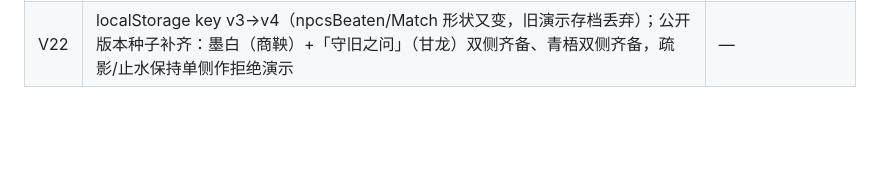
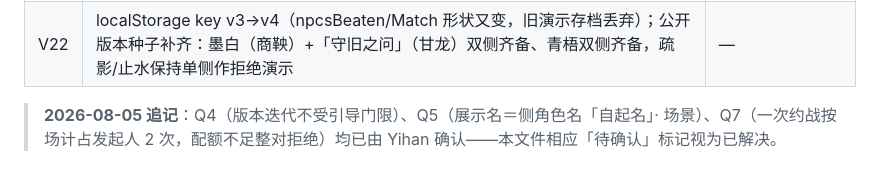
Before and after one commit to paideia-ai/axiia-cup, a Markdown page: v3-mock/docs/DECISIONS.md, the part around the change. GitHub-like rendering; blank space fills up the shorter version.

Commit message:
v3-mock docs: Q4/Q5/Q7 confirmed

```diff
--- a/v3-mock/docs/DECISIONS.md
+++ b/v3-mock/docs/DECISIONS.md
@@ -129,3 +129,5 @@
 | V20 | OS 面板 PVP 三个 tab 重构：共用「我的双侧出战阵容」选择器（每侧一个 agent+version picker，默认参赛版本★/最新版）；我方未双侧齐备 → tab 内引导卡「PVP 约战需双方双侧齐备」+ 分侧创建 CTA；对手列表按玩家显示双侧（单侧玩家禁用并注明「对方未双侧齐备」）；按 id ＝解析到玩家、id 只固定其所属侧版本（另一侧取最新公开版）；自动匹配也成对（W11 未定，mock 推及——SPEC_ISSUES #33） | #66 |
 | V21 | 配对可见性：ongoing-bar / 历史行 / 战报头部加「约战①/②」徽章；战报头部互链「查看另一场」；两场结果**不聚合**（独立通知/战绩/天梯分——SPEC_ISSUES #34）；被挑战方为**一条合并通知**（种子 n-1 演示；SPEC_ISSUES #37） | #66 |
 | V22 | localStorage key v3→v4（npcsBeaten/Match 形状又变，旧演示存档丢弃）；公开版本种子补齐：墨白（商鞅）+「守旧之问」（甘龙）双侧齐备、青梧双侧齐备，疏影/止水保持单侧作拒绝演示 | — |
+
+> **2026-08-05 追记**：Q4（版本迭代不受引导门限）、Q5（展示名＝侧角色名「自起名」· 场景）、Q7（一次约战按场计占发起人 2 次，配额不足整对拒绝）均已由 Yihan 确认——本文件相应「待确认」标记视为已解决。
```
Also changed, not shown: 1 other file.
